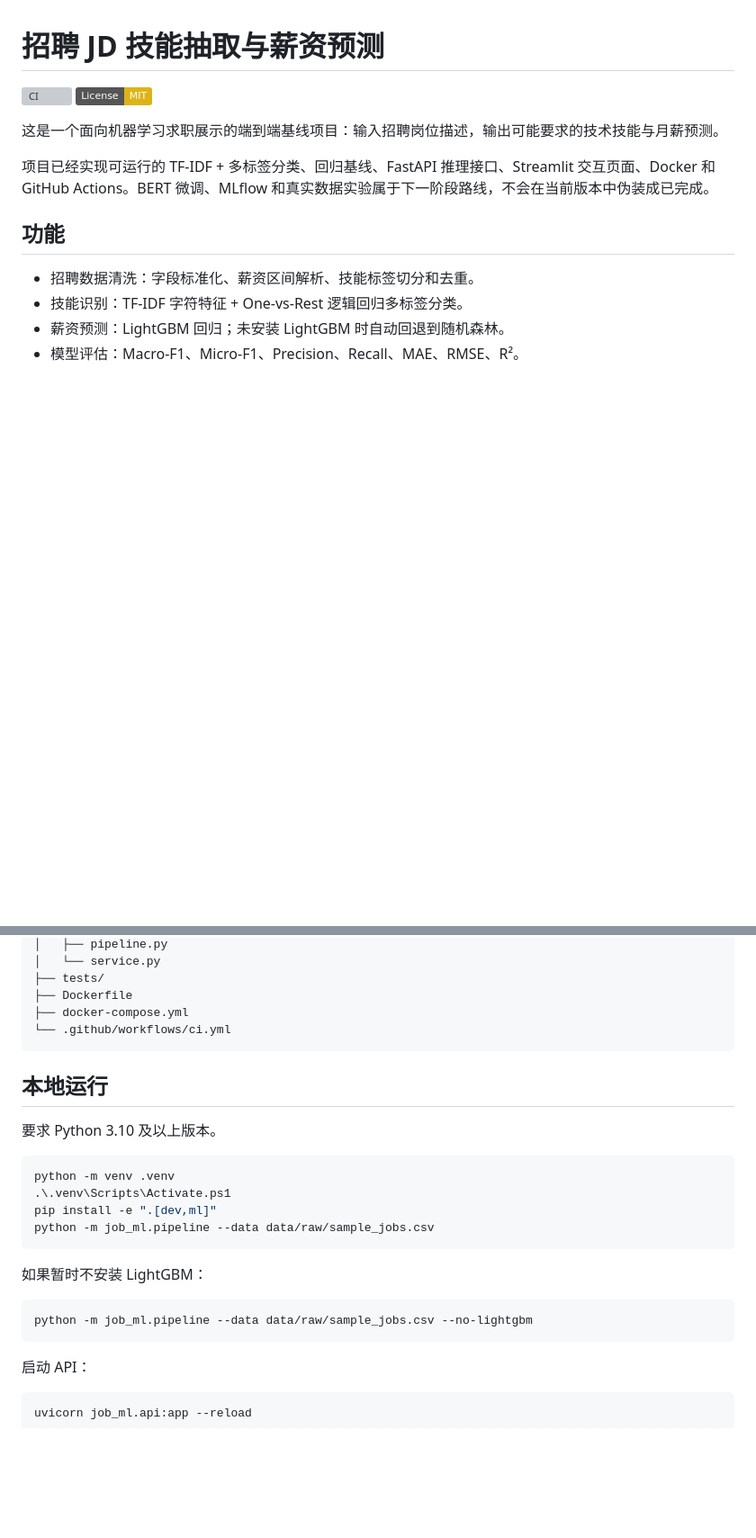
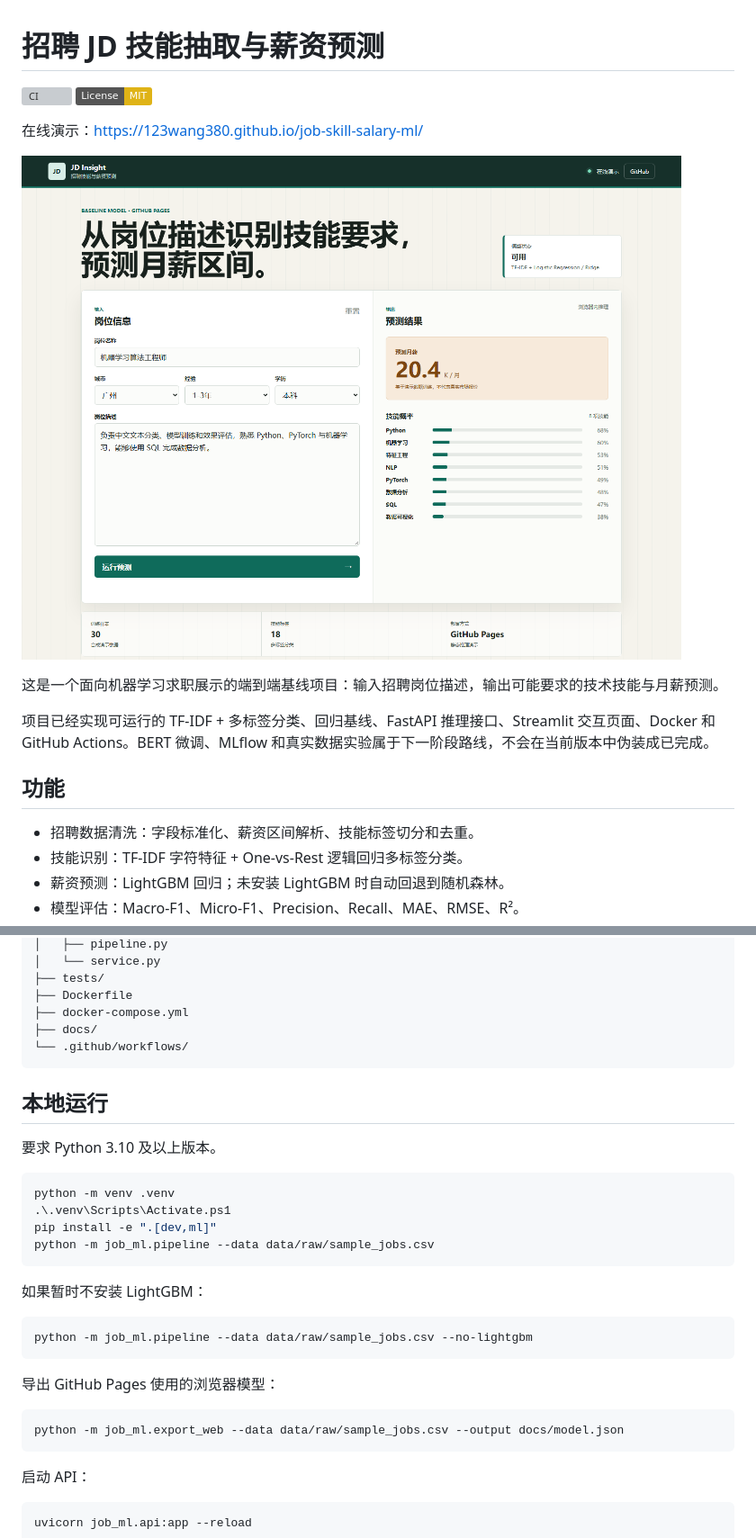
Before and after one commit to 123wang380/job-skill-salary-ml, a Markdown page: README.md, 2 parts joined by grey strips. Shown at 90% size. GitHub-like rendering; pictures changed too: docs/preview.png (added); badges without logos; blank space fills up the shorter version; grey boxes are pictures that could not be loaded.

````diff
--- a/README.md
+++ b/README.md
@@ -2,6 +2,10 @@
 
 [![CI](https://github.com/123wang380/job-skill-salary-ml/actions/workflows/ci.yml/badge.svg)](https://github.com/123wang380/job-skill-salary-ml/actions/workflows/ci.yml)
 [![License: MIT](https://img.shields.io/badge/License-MIT-yellow.svg)](LICENSE)
+
+在线演示：https://123wang380.github.io/job-skill-salary-ml/
+
+[![在线演示](docs/preview.png)](https://123wang380.github.io/job-skill-salary-ml/)
 
 这是一个面向机器学习求职展示的端到端基线项目：输入招聘岗位描述，输出可能要求的技术技能与月薪预测。
 
@@ -41,7 +45,8 @@
 ├── tests/
 ├── Dockerfile
 ├── docker-compose.yml
-└── .github/workflows/ci.yml
+├── docs/
+└── .github/workflows/
 ```
 
 ## 本地运行
@@ -59,6 +64,12 @@ python -m job_ml.pipeline --data data/raw/sample_jobs.csv
 
 ```powershell
 python -m job_ml.pipeline --data data/raw/sample_jobs.csv --no-lightgbm
+```
+
+导出 GitHub Pages 使用的浏览器模型：
+
+```powershell
+python -m job_ml.export_web --data data/raw/sample_jobs.csv --output docs/model.json
 ```
 
 启动 API：
````
Also changed, not shown: 9 other files.
